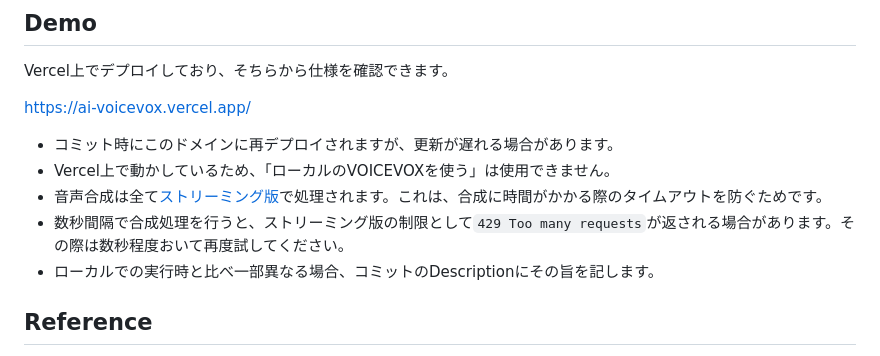
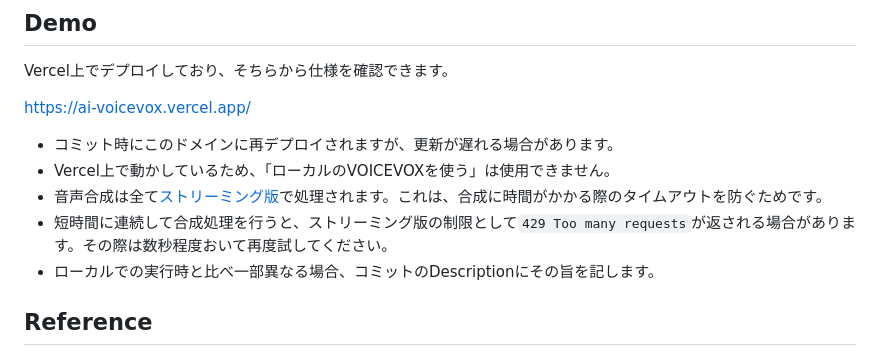
Before and after one commit to mimisukeMaster/AI-VOICEVOX, a Markdown page: README.md, the part around the change. Rendered like a GitHub page.

Commit message:
fix: READMEの修正

```diff
--- a/README.md
+++ b/README.md
@@ -98,7 +98,7 @@ https://ai-voicevox.vercel.app/
 - コミット時にこのドメインに再デプロイされますが、更新が遅れる場合があります。
 - Vercel上で動かしているため、「ローカルのVOICEVOXを使う」は使用できません。
 - 音声合成は全て[ストリーミング版](https://github.com/ts-klassen/ttsQuestV3Voicevox)で処理されます。これは、合成に時間がかかる際のタイムアウトを防ぐためです。
-- 数秒間隔で合成処理を行うと、ストリーミング版の制限として`429 Too many requests`が返される場合があります。その際は数秒程度おいて再度試してください。
+- 短時間に連続して合成処理を行うと、ストリーミング版の制限として`429 Too many requests`が返される場合があります。その際は数秒程度おいて再度試してください。
 - ローカルでの実行時と比べ一部異なる場合、コミットのDescriptionにその旨を記します。
 
 ## Reference
```
